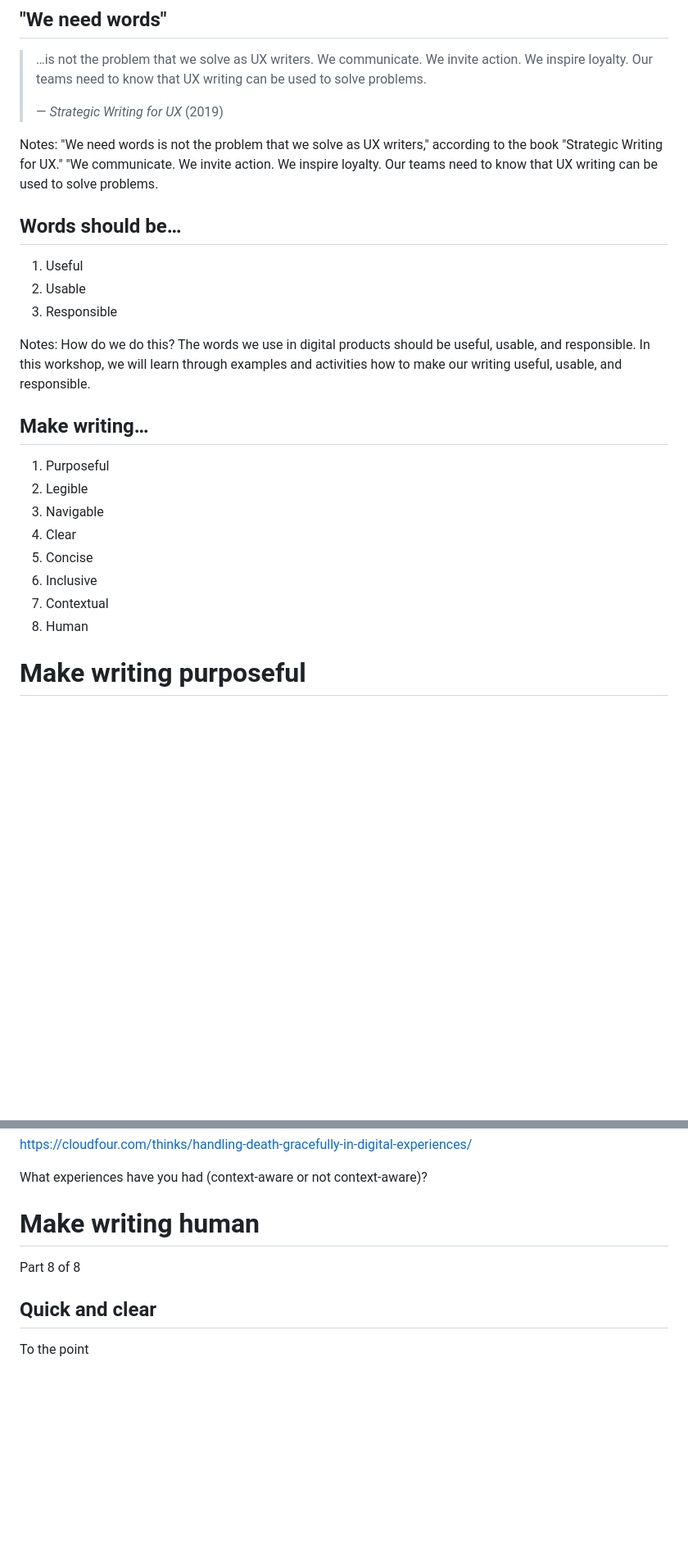
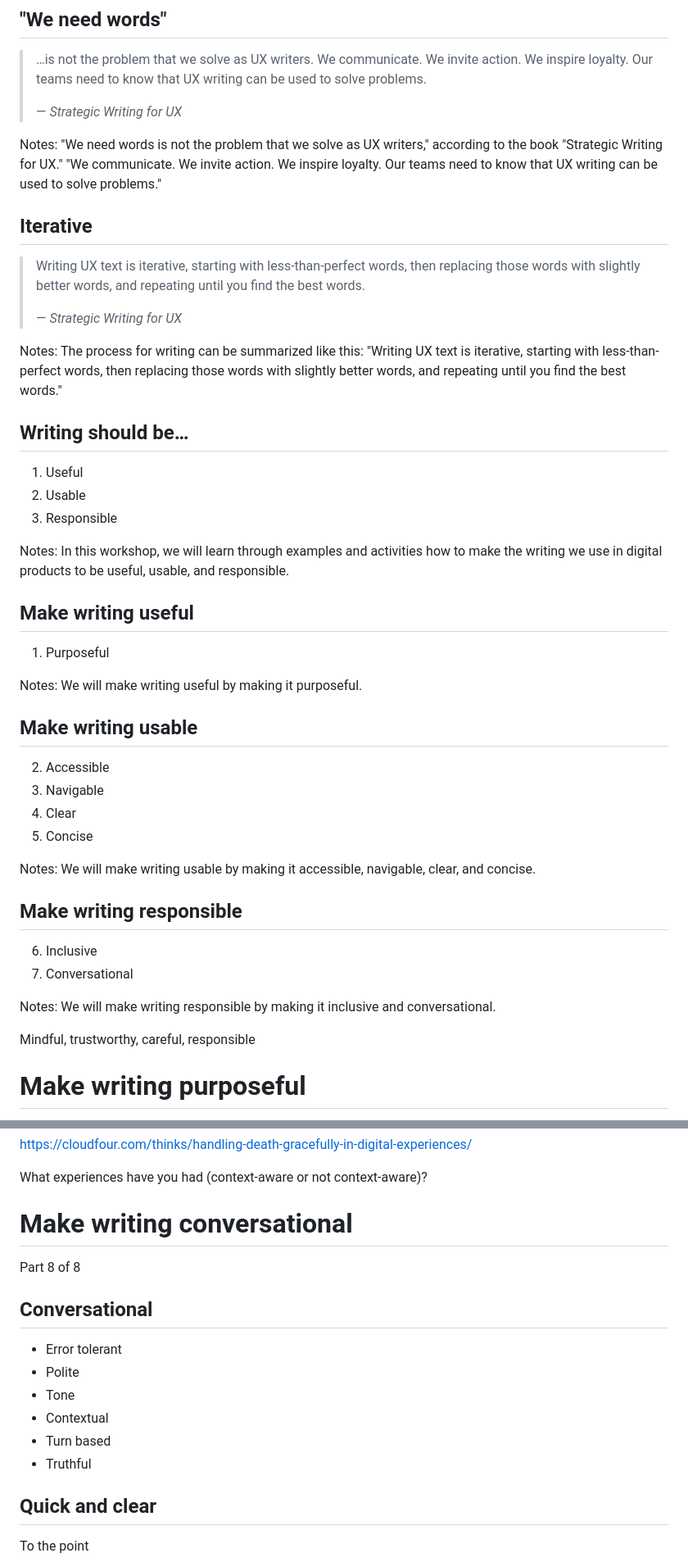
Before and after one commit to basham/swit-workshop-writing, a Markdown page: slides.md, 2 parts joined by grey strips. Shown: that part at 82% size. Rendered like a GitHub page; blank space fills up the shorter version.

Commit message:
Work on slides

```diff
--- a/slides.md
+++ b/slides.md
@@ -75,34 +75,65 @@ All resources for this workshop, including slides, slide notes, and links, are l
 
 > …is not the problem that we solve as UX writers. We communicate. We invite action. We inspire loyalty. Our teams need to know that UX writing can be used to solve problems.
 >
-> — *Strategic Writing for UX* (2019)
+> — *Strategic Writing for UX*
 
 Notes:
-"We need words is not the problem that we solve as UX writers," according to the book "Strategic Writing for UX." "We communicate. We invite action. We inspire loyalty. Our teams need to know that UX writing can be used to solve problems.
+"We need words is not the problem that we solve as UX writers," according to the book "Strategic Writing for UX." "We communicate. We invite action. We inspire loyalty. Our teams need to know that UX writing can be used to solve problems."
 
 
 
-## Words should be…
+## Iterative
+
+> Writing UX text is iterative, starting with less-than-perfect words, then replacing those words with slightly better words, and repeating until you find the best words.
+>
+> — *Strategic Writing for UX*
+
+Notes:
+The process for writing can be summarized like this: "Writing UX text is iterative, starting with less-than-perfect words, then replacing those words with slightly better words, and repeating until you find the best words."
+
+
+
+## Writing should be…
 
 1. Useful
 2. Usable
 3. Responsible
 
 Notes:
-How do we do this? The words we use in digital products should be useful, usable, and responsible. In this workshop, we will learn through examples and activities how to make our writing useful, usable, and responsible.
+In this workshop, we will learn through examples and activities how to make the writing we use in digital products to be useful, usable, and responsible.
 
 
 
-## Make writing…
+## Make writing useful
 
 1. Purposeful
-2. Legible
+
+Notes:
+We will make writing useful by making it purposeful.
+
+
+
+## Make writing usable
+
+2. Accessible
 3. Navigable
 4. Clear
 5. Concise
+
+Notes:
+We will make writing usable by making it accessible, navigable, clear, and concise.
+
+
+
+## Make writing responsible
+
 6. Inclusive
-7. Contextual
-8. Human
+7. Conversational
+
+Notes:
+We will make writing responsible by making it inclusive and conversational.
+
+Mindful, trustworthy, careful, responsible
 
 
 
@@ -1161,9 +1203,20 @@ What experiences have you had (context-aware or not context-aware)?
 
 
 
-# Make writing human
+# Make writing conversational
 
 Part 8 of 8
+
+
+
+## Conversational
+
+- Error tolerant
+- Polite
+- Tone
+- Contextual
+- Turn based
+- Truthful
 
 
 
```
Also changed, not shown: other parts of slides.md (+18 -126 lines).
